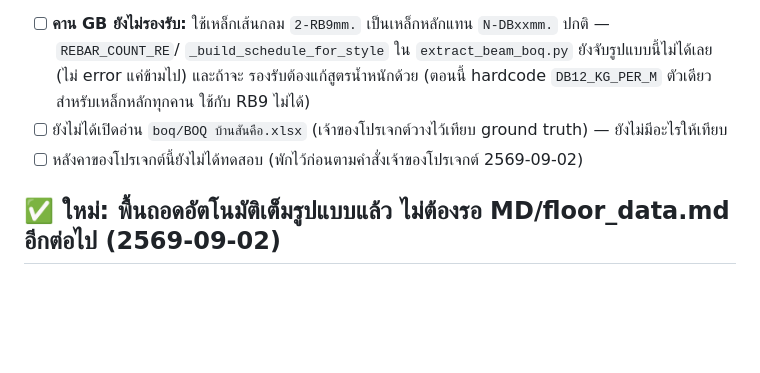
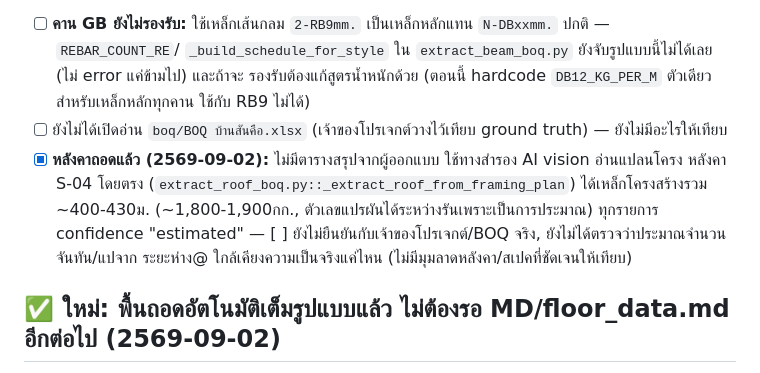
Before and after one commit to ronnakit/PDFtoBOQ, a Markdown page: BACKLOG.md, the part around the change. GitHub-like rendering; blank space fills up the shorter version.

Commit message:
docs: mark roof takeoff done in BACKLOG, note remaining accuracy question

```diff
--- a/BACKLOG.md
+++ b/BACKLOG.md
@@ -24,7 +24,11 @@ Phase D — เอาชื่อ/ที่อยู่/สถิติเฉพ
   `_build_schedule_for_style` ใน `extract_beam_boq.py` ยังจับรูปแบบนี้ไม่ได้เลย (ไม่ error แค่ข้ามไป) และถ้าจะ
   รองรับต้องแก้สูตรน้ำหนักด้วย (ตอนนี้ hardcode `DB12_KG_PER_M` ตัวเดียวสำหรับเหล็กหลักทุกคาน ใช้กับ RB9 ไม่ได้)
 - [ ] ยังไม่ได้เปิดอ่าน `boq/BOQ บ้านสันคือ.xlsx` (เจ้าของโปรเจกต์วางไว้เทียบ ground truth) — ยังไม่มีอะไรให้เทียบ
-- [ ] หลังคาของโปรเจกต์นี้ยังไม่ได้ทดสอบ (พักไว้ก่อนตามคำสั่งเจ้าของโปรเจกต์ 2569-09-02)
+- [x] **หลังคาถอดแล้ว (2569-09-02):** ไม่มีตารางสรุปจากผู้ออกแบบ ใช้ทางสำรอง AI vision อ่านแปลนโครง
+  หลังคา S-04 โดยตรง (`extract_roof_boq.py::_extract_roof_from_framing_plan`) ได้เหล็กโครงสร้างรวม
+  ~400-430ม. (~1,800-1,900กก., ตัวเลขแปรผันได้ระหว่างรันเพราะเป็นการประมาณ) ทุกรายการ confidence
+  "estimated" — [ ] ยังไม่ยืนยันกับเจ้าของโปรเจกต์/BOQ จริง, ยังไม่ได้ตรวจว่าประมาณจำนวนจันทัน/แปจาก
+  ระยะห่าง@ ใกล้เคียงความเป็นจริงแค่ไหน (ไม่มีมุมลาดหลังคา/สเปคที่ชัดเจนให้เทียบ)
 
 ## ✅ ใหม่: พื้นถอดอัตโนมัติเต็มรูปแบบแล้ว ไม่ต้องรอ MD/floor_data.md อีกต่อไป (2569-09-02)
 
```
